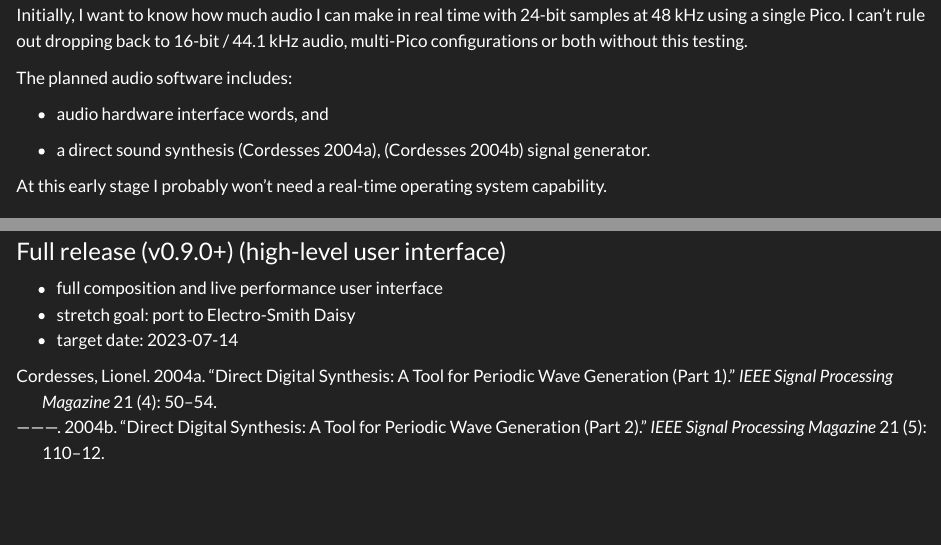
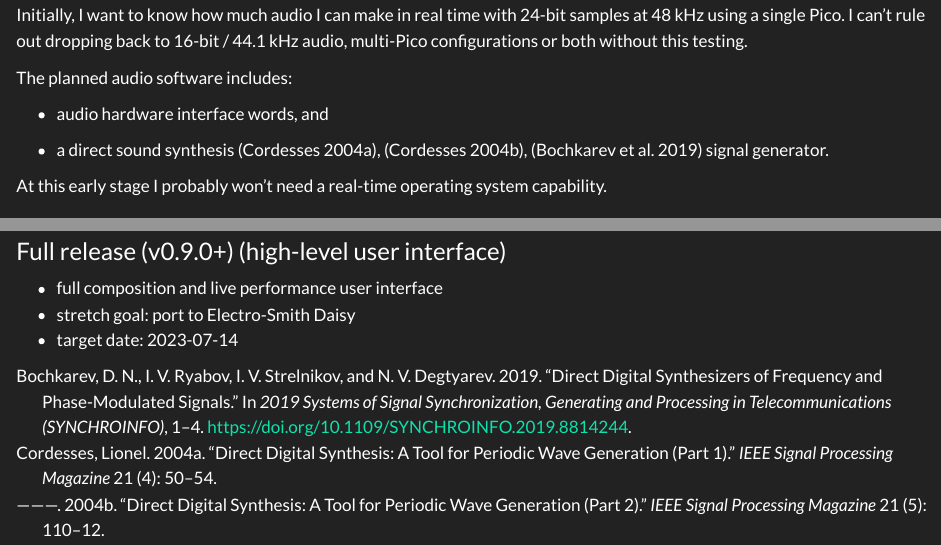
Before and after one commit to AlgoCompSynth/CLAMS-Blog, a Quarto document (posts/proof-of-concept-plan/index.qmd): the page in a window 1100 px wide, from 1950 px down, and a second part further down, joined at a grey line. Rendered offline with R 4.5, knitr and Pandoc in place of Quarto, with nearby package versions.

Commit message:
added a reference

```diff
--- a/CLAMS.bib
+++ b/CLAMS.bib
@@ -167,3 +167,13 @@
   HAL_ID = {hal-00516790},
   HAL_VERSION = {v1},
 }
+@INPROCEEDINGS{8814244,
+  author={Bochkarev, D. N. and Ryabov, I. V. and Strelnikov, I. V. and Degtyarev, N. V.},
+  booktitle={2019 Systems of Signal Synchronization, Generating and Processing in Telecommunications (SYNCHROINFO)},
+  title={Direct Digital Synthesizers of Frequency and Phase-Modulated Signals},
+  year={2019},
+  volume={},
+  number={},
+  pages={1-4},
+  doi={10.1109/SYNCHROINFO.2019.8814244}
+}
--- a/posts/proof-of-concept-plan/index.qmd
+++ b/posts/proof-of-concept-plan/index.qmd
@@ -89,7 +89,7 @@ The planned audio software includes:
 
 -   audio hardware interface words, and
 
--   a direct sound synthesis [@cordesses2004directa], [@cordesses2004directb] signal generator.
+-   a direct sound synthesis [@cordesses2004directa], [@cordesses2004directb], [@8814244] signal generator.
 
 At this early stage I probably won't need a real-time operating system capability.
 
```
Also changed, not shown: docs/search.json, posts/proof-of-concept-plan/index.qmd (2 more changed lines), 3 other files.
